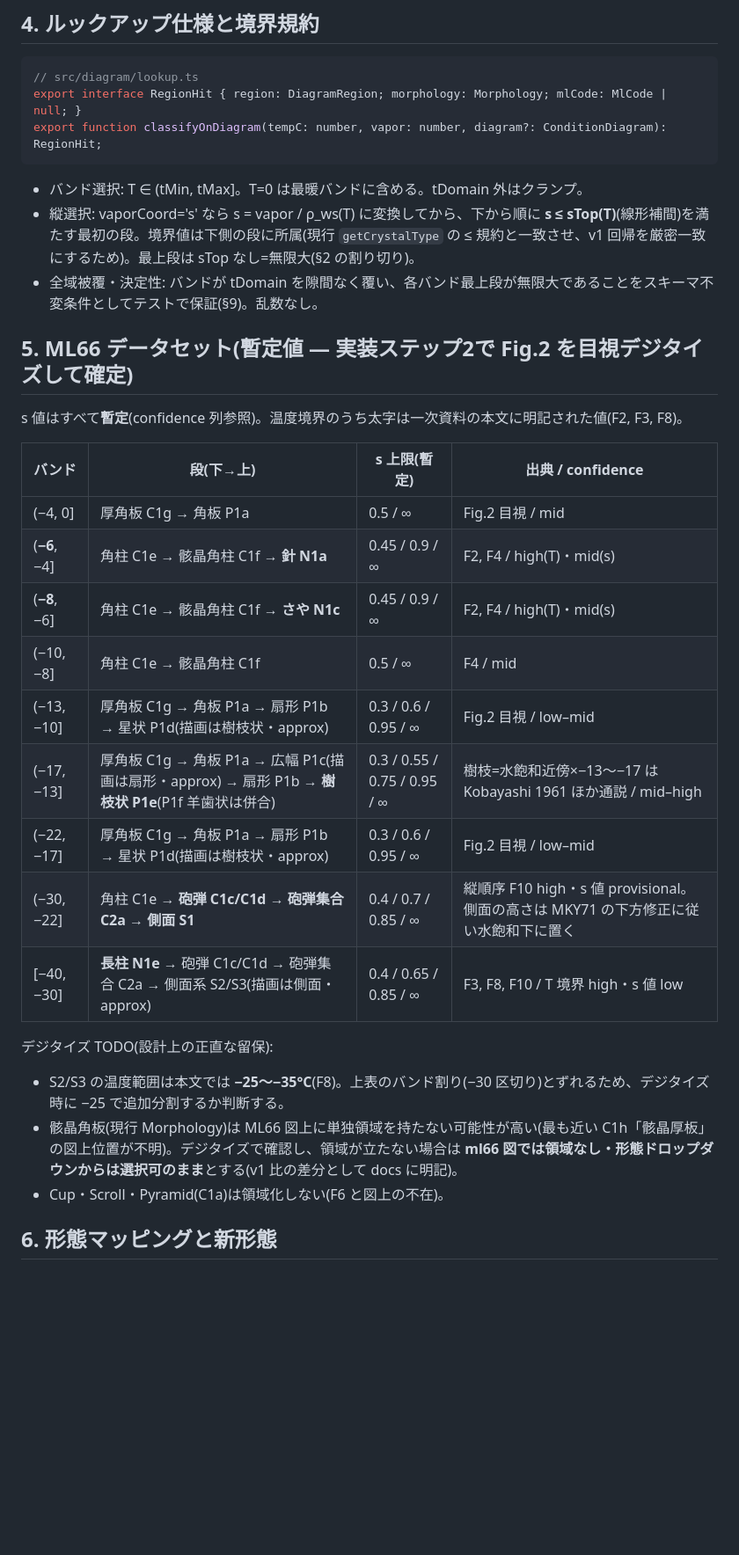
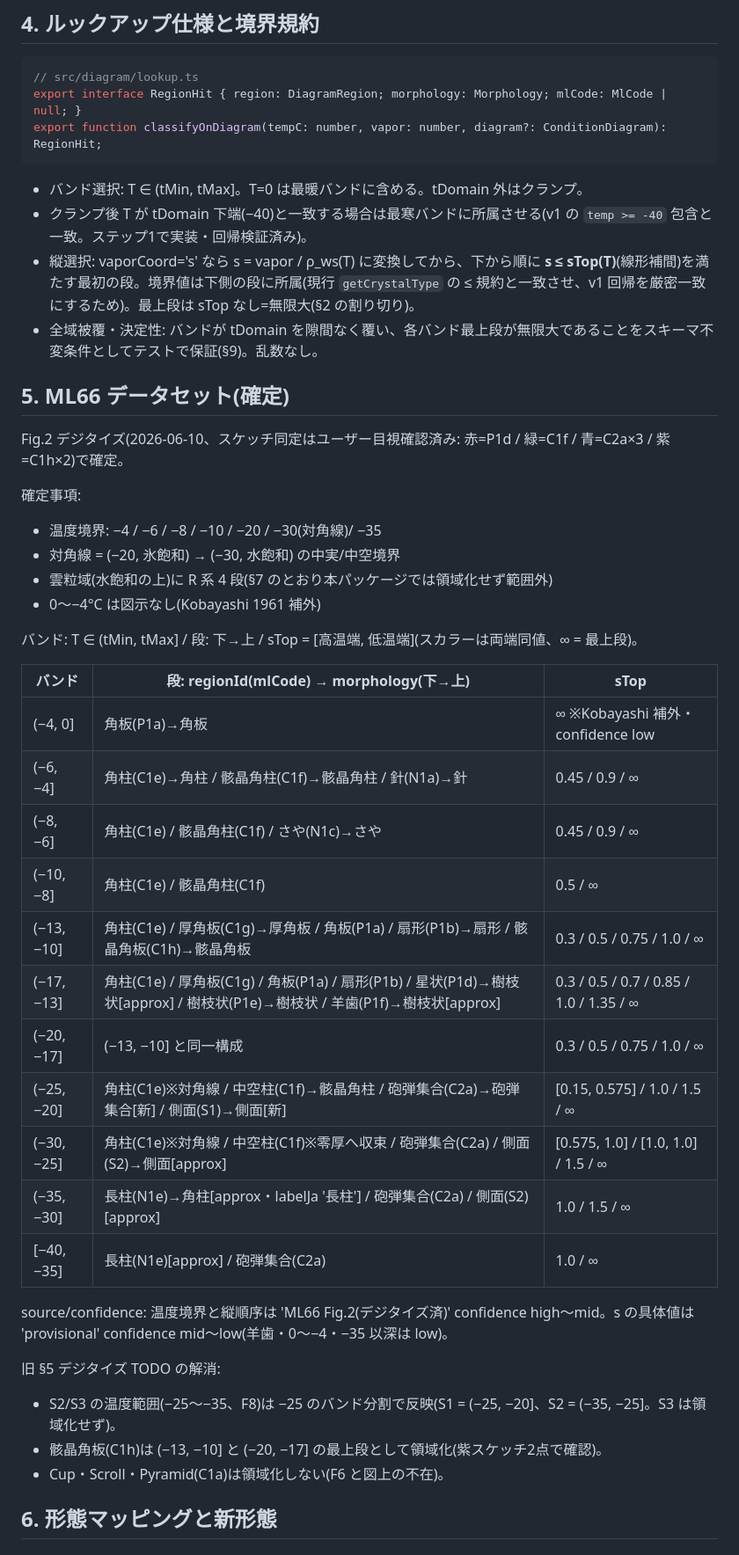
Before and after one commit to Shotaro-Kamimura/snowcrystal, a Markdown page: docs/phase2-ml66-diagram-design.md, the part around one of its changes. Shown at 88% size. Drawn GitHub-style; blank space fills up the shorter version.

Commit message:
docs: finalize ML66 dataset spec from user-verified Fig.2 digitization
Co-Authored-By: Claude Fable 5 <noreply@anthropic.com>

````diff
--- a/docs/phase2-ml66-diagram-design.md
+++ b/docs/phase2-ml66-diagram-design.md
@@ -90,29 +90,43 @@ export function classifyOnDiagram(tempC: number, vapor: number, diagram?: Condit
 ```
 
 - バンド選択: T ∈ (tMin, tMax]。T=0 は最暖バンドに含める。tDomain 外はクランプ。
+- クランプ後 T が tDomain 下端(−40)と一致する場合は最寒バンドに所属させる(v1 の `temp >= -40` 包含と一致。ステップ1で実装・回帰検証済み)。
 - 縦選択: vaporCoord='s' なら s = vapor / ρ_ws(T) に変換してから、下から順に **s ≤ sTop(T)**(線形補間)を満たす最初の段。境界値は下側の段に所属(現行 `getCrystalType` の ≤ 規約と一致させ、v1 回帰を厳密一致にするため)。最上段は sTop なし=無限大(§2 の割り切り)。
 - 全域被覆・決定性: バンドが tDomain を隙間なく覆い、各バンド最上段が無限大であることをスキーマ不変条件としてテストで保証(§9)。乱数なし。
 
-## 5. ML66 データセット(暫定値 — 実装ステップ2で Fig.2 を目視デジタイズして確定)
+## 5. ML66 データセット(確定)
 
-s 値はすべて**暫定**(confidence 列参照)。温度境界のうち太字は一次資料の本文に明記された値(F2, F3, F8)。
+Fig.2 デジタイズ(2026-06-10、スケッチ同定はユーザー目視確認済み: 赤=P1d / 緑=C1f / 青=C2a×3 / 紫=C1h×2)で確定。
 
-| バンド | 段(下→上) | s 上限(暫定) | 出典 / confidence |
-|---|---|---|---|
-| (−4, 0] | 厚角板 C1g → 角板 P1a | 0.5 / ∞ | Fig.2 目視 / mid |
-| (**−6**, −4] | 角柱 C1e → 骸晶角柱 C1f → **針 N1a** | 0.45 / 0.9 / ∞ | F2, F4 / high(T)・mid(s) |
-| (**−8**, −6] | 角柱 C1e → 骸晶角柱 C1f → **さや N1c** | 0.45 / 0.9 / ∞ | F2, F4 / high(T)・mid(s) |
-| (−10, −8] | 角柱 C1e → 骸晶角柱 C1f | 0.5 / ∞ | F4 / mid |
-| (−13, −10] | 厚角板 C1g → 角板 P1a → 扇形 P1b → 星状 P1d(描画は樹枝状・approx) | 0.3 / 0.6 / 0.95 / ∞ | Fig.2 目視 / low–mid |
-| (−17, −13] | 厚角板 C1g → 角板 P1a → 広幅 P1c(描画は扇形・approx) → 扇形 P1b → **樹枝状 P1e**(P1f 羊歯状は併合) | 0.3 / 0.55 / 0.75 / 0.95 / ∞ | 樹枝=水飽和近傍×−13〜−17 は Kobayashi 1961 ほか通説 / mid–high |
-| (−22, −17] | 厚角板 C1g → 角板 P1a → 扇形 P1b → 星状 P1d(描画は樹枝状・approx) | 0.3 / 0.6 / 0.95 / ∞ | Fig.2 目視 / low–mid |
-| (−30, −22] | 角柱 C1e → **砲弾 C1c/C1d** → **砲弾集合 C2a** → **側面 S1** | 0.4 / 0.7 / 0.85 / ∞ | 縦順序 F10 high・s 値 provisional。側面の高さは MKY71 の下方修正に従い水飽和下に置く |
-| [−40, −30] | **長柱 N1e** → 砲弾 C1c/C1d → 砲弾集合 C2a → 側面系 S2/S3(描画は側面・approx) | 0.4 / 0.65 / 0.85 / ∞ | F3, F8, F10 / T 境界 high・s 値 low |
+確定事項:
 
-デジタイズ TODO(設計上の正直な留保):
+- 温度境界: −4 / −6 / −8 / −10 / −20 / −30(対角線)/ −35
+- 対角線 = (−20, 氷飽和) → (−30, 水飽和) の中実/中空境界
+- 雲粒域(水飽和の上)に R 系 4 段(§7 のとおり本パッケージでは領域化せず範囲外)
+- 0〜−4°C は図示なし(Kobayashi 1961 補外)
 
-- S2/S3 の温度範囲は本文では **−25〜−35°C**(F8)。上表のバンド割り(−30 区切り)とずれるため、デジタイズ時に −25 で追加分割するか判断する。
-- 骸晶角板(現行 Morphology)は ML66 図上に単独領域を持たない可能性が高い(最も近い C1h「骸晶厚板」の図上位置が不明)。デジタイズで確認し、領域が立たない場合は **ml66 図では領域なし・形態ドロップダウンからは選択可のまま**とする(v1 比の差分として docs に明記)。
+バンド: T ∈ (tMin, tMax] / 段: 下→上 / sTop = [高温端, 低温端](スカラーは両端同値、∞ = 最上段)。
+
+| バンド | 段: regionId(mlCode) → morphology(下→上) | sTop |
+|---|---|---|
+| (−4, 0] | 角板(P1a)→角板 | ∞ ※Kobayashi 補外・confidence low |
+| (−6, −4] | 角柱(C1e)→角柱 / 骸晶角柱(C1f)→骸晶角柱 / 針(N1a)→針 | 0.45 / 0.9 / ∞ |
+| (−8, −6] | 角柱(C1e) / 骸晶角柱(C1f) / さや(N1c)→さや | 0.45 / 0.9 / ∞ |
+| (−10, −8] | 角柱(C1e) / 骸晶角柱(C1f) | 0.5 / ∞ |
+| (−13, −10] | 角柱(C1e) / 厚角板(C1g)→厚角板 / 角板(P1a) / 扇形(P1b)→扇形 / 骸晶角板(C1h)→骸晶角板 | 0.3 / 0.5 / 0.75 / 1.0 / ∞ |
+| (−17, −13] | 角柱(C1e) / 厚角板(C1g) / 角板(P1a) / 扇形(P1b) / 星状(P1d)→樹枝状[approx] / 樹枝状(P1e)→樹枝状 / 羊歯(P1f)→樹枝状[approx] | 0.3 / 0.5 / 0.7 / 0.85 / 1.0 / 1.35 / ∞ |
+| (−20, −17] | (−13, −10] と同一構成 | 0.3 / 0.5 / 0.75 / 1.0 / ∞ |
+| (−25, −20] | 角柱(C1e)※対角線 / 中空柱(C1f)→骸晶角柱 / 砲弾集合(C2a)→砲弾集合[新] / 側面(S1)→側面[新] | [0.15, 0.575] / 1.0 / 1.5 / ∞ |
+| (−30, −25] | 角柱(C1e)※対角線 / 中空柱(C1f)※零厚へ収束 / 砲弾集合(C2a) / 側面(S2)→側面[approx] | [0.575, 1.0] / [1.0, 1.0] / 1.5 / ∞ |
+| (−35, −30] | 長柱(N1e)→角柱[approx・labelJa '長柱'] / 砲弾集合(C2a) / 側面(S2)[approx] | 1.0 / 1.5 / ∞ |
+| [−40, −35] | 長柱(N1e)[approx] / 砲弾集合(C2a) | 1.0 / ∞ |
+
+source/confidence: 温度境界と縦順序は 'ML66 Fig.2(デジタイズ済)' confidence high〜mid。s の具体値は 'provisional' confidence mid〜low(羊歯・0〜−4・−35 以深は low)。
+
+旧 §5 デジタイズ TODO の解消:
+
+- S2/S3 の温度範囲(−25〜−35、F8)は −25 のバンド分割で反映(S1 = (−25, −20]、S2 = (−35, −25]。S3 は領域化せず)。
+- 骸晶角板(C1h)は (−13, −10] と (−20, −17] の最上段として領域化(紫スケッチ2点で確認)。
 - Cup・Scroll・Pyramid(C1a)は領域化しない(F6 と図上の不在)。
 
 ## 6. 形態マッピングと新形態
````
Also changed, not shown: other parts of docs/phase2-ml66-diagram-design.md (+3 -5 lines).
